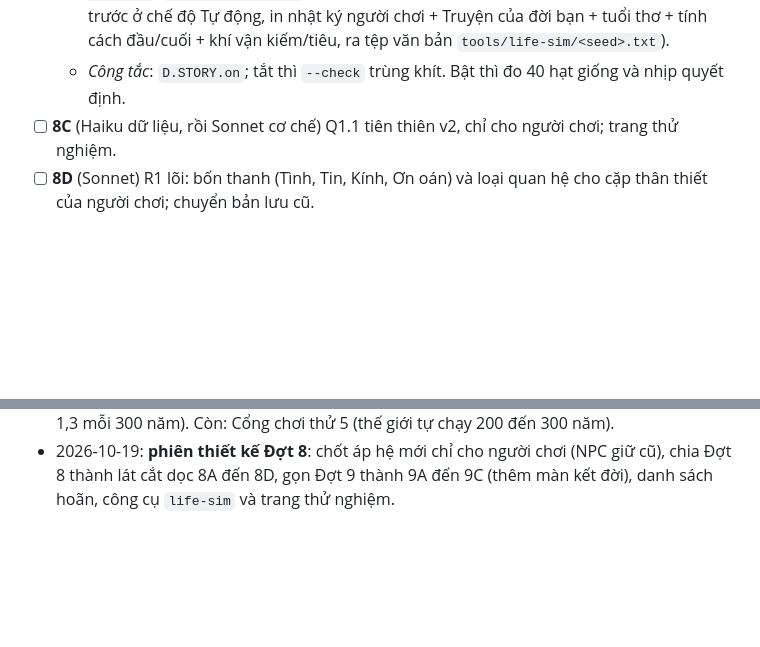
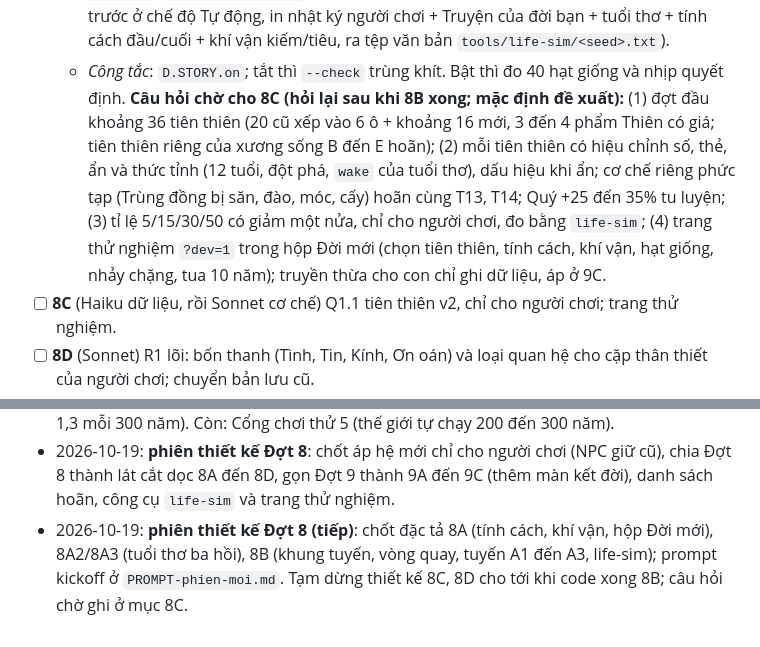
Before and after one commit to Phongxuan123/tu-tien, a Markdown page: ke-hoach/Z-lo-trinh-trien-khai.md, 2 parts joined by grey strips. Rendered like a GitHub page; blank space fills up the shorter version.

Commit message:
Z: ghi câu hỏi chờ của 8C, nhật ký phiên thiết kế
Co-Authored-By: Claude Opus 5.5 <noreply@anthropic.com>
Claude-Session: https://claude.ai/code/session_014RxcAdS9YfeVDD7dgyjAxE

```diff
--- a/ke-hoach/Z-lo-trinh-trien-khai.md
+++ b/ke-hoach/Z-lo-trinh-trien-khai.md
@@ -174,6 +174,7 @@
   - *Giao diện*: dùng lại hộp quyết định (nhãn "Truyện"); hộp vòng quay SVG xoay khoảng 1,5 giây (chế độ giảm hiệu ứng hiện ngay), dòng "Yếu tố: … (+N vì …)", số khí vận, nút Quay/Quay lại kèm giá; ở x8/x16 thời gian dừng khi có hộp. Tab Nhiệm vụ thêm mục **"Truyện của đời bạn"** (tuyến đang đi, chặng đã qua, hậu quả đang chờ ghi mơ hồ "có điều gì đó đang tới").
   - *Công cụ*: `tools/story-lint.js` (chặng trỏ đúng, tổng vùng = 100, 2 đến 4 vùng, một yếu tố, fx chỉ dùng khóa cho phép, gate có lý do); lệnh console `TT.story.jump(arcId, changId)`; **`tools/life-sim.js`** (Playwright như baseline: chạy một đời với hạt giống cho trước ở chế độ Tự động, in nhật ký người chơi + Truyện của đời bạn + tuổi thơ + tính cách đầu/cuối + khí vận kiếm/tiêu, ra tệp văn bản `tools/life-sim/<seed>.txt`).
   - *Công tắc*: `D.STORY.on`; tắt thì `--check` trùng khít. Bật thì đo 40 hạt giống và nhịp quyết định.
+  **Câu hỏi chờ cho 8C (hỏi lại sau khi 8B xong; mặc định đề xuất):** (1) đợt đầu khoảng 36 tiên thiên (20 cũ xếp vào 6 ô + khoảng 16 mới, 3 đến 4 phẩm Thiên có giá; tiên thiên riêng của xương sống B đến E hoãn); (2) mỗi tiên thiên có hiệu chỉnh số, thẻ, ẩn và thức tỉnh (12 tuổi, đột phá, `wake` của tuổi thơ), dấu hiệu khi ẩn; cơ chế riêng phức tạp (Trùng đồng bị săn, đào, móc, cấy) hoãn cùng T13, T14; Quý +25 đến 35% tu luyện; (3) tỉ lệ 5/15/30/50 có giảm một nửa, chỉ cho người chơi, đo bằng `life-sim`; (4) trang thử nghiệm `?dev=1` trong hộp Đời mới (chọn tiên thiên, tính cách, khí vận, hạt giống, nhảy chặng, tua 10 năm); truyền thừa cho con chỉ ghi dữ liệu, áp ở 9C.
 - [ ] **8C** (Haiku dữ liệu, rồi Sonnet cơ chế) Q1.1 tiên thiên v2, chỉ cho người chơi; trang thử nghiệm.
 - [ ] **8D** (Sonnet) R1 lõi: bốn thanh (Tình, Tin, Kính, Ơn oán) và loại quan hệ cho cặp thân thiết của người chơi; chuyển bản lưu cũ.
 - **Cổng chơi thử 6:** đọc 3 bản `life-sim` + chơi 15 phút: tính cách đổi theo lựa chọn, vòng quay, tuyến mẫu, tiên thiên mới.
@@ -317,3 +318,4 @@
 - 2026-10-19: **Đợt 6, S6b xong** (chiến tranh tổng: mở tự động hoặc do Q gọi, 10-18 năm, bốn giai đoạn, hậu quả có trần, phản phệ, tông buộc chọn phe, cú sốc `chien_tong`; công tắc `D.TOTALWAR.on`; 107 bài đạt; đo 40 hạt giống: chiến tranh 57,0, diệt vong 7,7, đổi chủ 9,8, đại chiến 0,6 mỗi thế giới, 0 vi phạm 150 năm). Còn lại: S7, F2 phần sau, cốt truyện Phù Lệnh (Q 24.5b).
 - 2026-10-19: **Đợt 7, S8 xong** (liên tông: vai trò tông với triều, thao túng kế vị có phản phệ, ước pháp, giải đấu 4 hoặc 10 năm, đại chiến liên tông có giới hạn, Thiên hạ công ước; công tắc `D.INTERSECT` trùng khít 40/40 mốc S7; 109 bài đạt; đo 40 hạt giống: chiến tranh 51,5 → 48,0, diệt vong 9,4 → 7,2 (dưới dải, gộp 80 hạt giống là 8,95, trong dải), đại chiến liên tông 1,3 mỗi 300 năm). Còn: Cổng chơi thử 5 (thế giới tự chạy 200 đến 300 năm).
 - 2026-10-19: **phiên thiết kế Đợt 8**: chốt áp hệ mới chỉ cho người chơi (NPC giữ cũ), chia Đợt 8 thành lát cắt dọc 8A đến 8D, gọn Đợt 9 thành 9A đến 9C (thêm màn kết đời), danh sách hoãn, công cụ `life-sim` và trang thử nghiệm.
+- 2026-10-19: **phiên thiết kế Đợt 8 (tiếp)**: chốt đặc tả 8A (tính cách, khí vận, hộp Đời mới), 8A2/8A3 (tuổi thơ ba hồi), 8B (khung tuyến, vòng quay, tuyến A1 đến A3, life-sim); prompt kickoff ở `PROMPT-phien-moi.md`. Tạm dừng thiết kế 8C, 8D cho tới khi code xong 8B; câu hỏi chờ ghi ở mục 8C.
```
